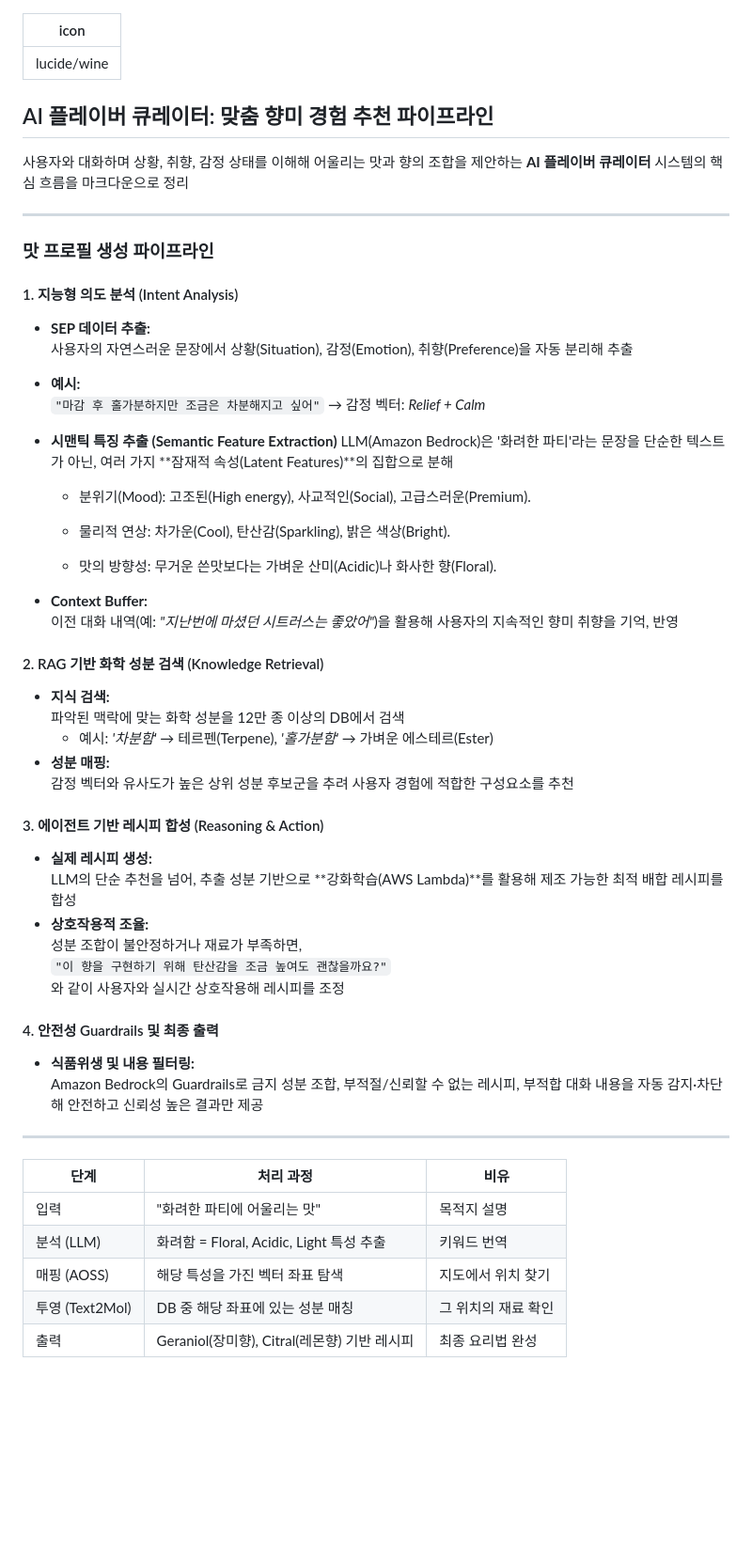
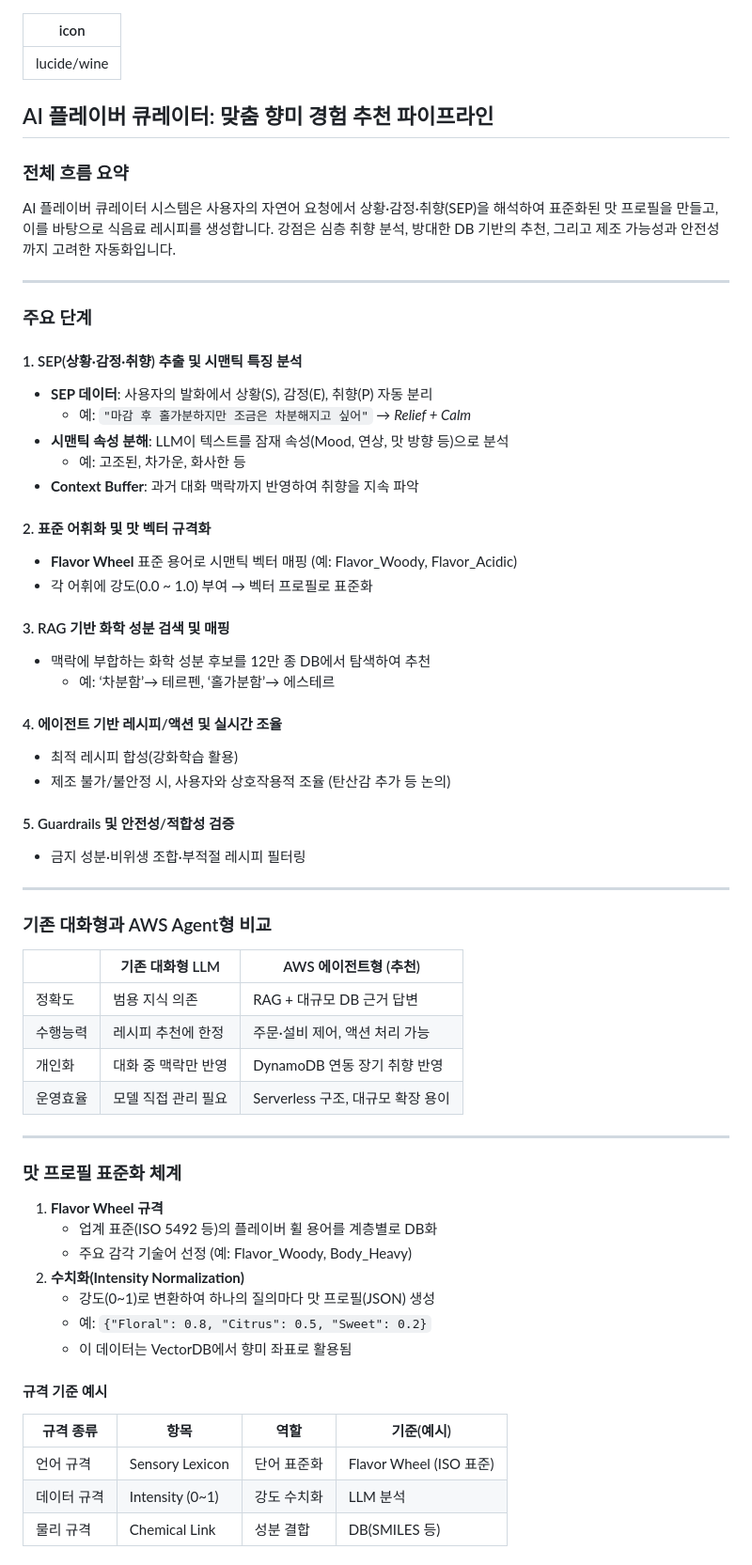
Before and after one commit to votus777/Portfolio, a Markdown page: docs/LLM.md, the part around one of its changes. Shown at 94% size. Drawn GitHub-style; blank space fills up the shorter version.

```diff
--- a/docs/LLM.md
+++ b/docs/LLM.md
@@ -2,58 +2,65 @@
 icon: lucide/wine
 ---
 
-
-
 ## AI 플레이버 큐레이터: 맞춤 향미 경험 추천 파이프라인
 
-사용자와 대화하며 상황, 취향, 감정 상태를 이해해 어울리는 맛과 향의 조합을 제안하는 **AI 플레이버 큐레이터** 시스템의 핵심 흐름을 마크다운으로 정리
+### 전체 흐름 요약
+
+AI 플레이버 큐레이터 시스템은 사용자의 자연어 요청에서 상황·감정·취향(SEP)을 해석하여 표준화된 맛 프로필을 만들고, 이를 바탕으로 식음료 레시피를 생성합니다. 강점은 심층 취향 분석, 방대한 DB 기반의 추천, 그리고 제조 가능성과 안전성까지 고려한 자동화입니다.
 
 ---
 
-### 맛 프로필 생성 파이프라인
+### 주요 단계
 
-#### 1. 지능형 의도 분석 (Intent Analysis)
-- **SEP 데이터 추출:**
-  사용자의 자연스러운 문장에서 상황(Situation), 감정(Emotion), 취향(Preference)을 자동 분리해 추출
-- **예시:**
-   `"마감 후 홀가분하지만 조금은 차분해지고 싶어"` → 감정 벡터: *Relief + Calm*
+#### 1. SEP(상황·감정·취향) 추출 및 시맨틱 특징 분석
+- **SEP 데이터**: 사용자의 발화에서 상황(S), 감정(E), 취향(P) 자동 분리
+  - 예: `"마감 후 홀가분하지만 조금은 차분해지고 싶어"` → *Relief + Calm*
+- **시맨틱 속성 분해**: LLM이 텍스트를 잠재 속성(Mood, 연상, 맛 방향 등)으로 분석
+  - 예: 고조된, 차가운, 화사한 등
+- **Context Buffer**: 과거 대화 맥락까지 반영하여 취향을 지속 파악
 
-- **시맨틱 특징 추출 (Semantic Feature Extraction)**
-    LLM(Amazon Bedrock)은 '화려한 파티'라는 문장을 단순한 텍스트가 아닌, 여러 가지 **잠재적 속성(Latent Features)**의 집합으로 분해
+#### 2. 표준 어휘화 및 맛 벡터 규격화
+- **Flavor Wheel** 표준 용어로 시맨틱 벡터 매핑 (예: Flavor_Woody, Flavor_Acidic)
+- 각 어휘에 강도(0.0 ~ 1.0) 부여 → 벡터 프로필로 표준화
 
-    - 분위기(Mood): 고조된(High energy), 사교적인(Social), 고급스러운(Premium).
+#### 3. RAG 기반 화학 성분 검색 및 매핑
+- 맥락에 부합하는 화학 성분 후보를 12만 종 DB에서 탐색하여 추천
+  - 예: ‘차분함’→ 테르펜, ‘홀가분함’→ 에스테르
 
-    - 물리적 연상: 차가운(Cool), 탄산감(Sparkling), 밝은 색상(Bright).
+#### 4. 에이전트 기반 레시피/액션 및 실시간 조율
+- 최적 레시피 합성(강화학습 활용)
+- 제조 불가/불안정 시, 사용자와 상호작용적 조율 (탄산감 추가 등 논의)
 
-    - 맛의 방향성: 무거운 쓴맛보다는 가벼운 산미(Acidic)나 화사한 향(Floral).
-
-- **Context Buffer:**
-  이전 대화 내역(예: *"지난번에 마셨던 시트러스는 좋았어"*)을 활용해 사용자의 지속적인 향미 취향을 기억, 반영
-
-#### 2. RAG 기반 화학 성분 검색 (Knowledge Retrieval)
-- **지식 검색:**
-  파악된 맥락에 맞는 화학 성분을 12만 종 이상의 DB에서 검색
-    - 예시: *'차분함'* → 테르펜(Terpene), *'홀가분함'* → 가벼운 에스테르(Ester)
-- **성분 매핑:**
-  감정 벡터와 유사도가 높은 상위 성분 후보군을 추려 사용자 경험에 적합한 구성요소를 추천
-
-#### 3. 에이전트 기반 레시피 합성 (Reasoning & Action)
-- **실제 레시피 생성:**
-  LLM의 단순 추천을 넘어, 추출 성분 기반으로 **강화학습(AWS Lambda)**를 활용해 제조 가능한 최적 배합 레시피를 합성
-- **상호작용적 조율:**
-  성분 조합이 불안정하거나 재료가 부족하면,
-  `"이 향을 구현하기 위해 탄산감을 조금 높여도 괜찮을까요?"`
-  와 같이 사용자와 실시간 상호작용해 레시피를 조정
-
-#### 4. 안전성 Guardrails 및 최종 출력
-- **식품위생 및 내용 필터링:**
-  Amazon Bedrock의 Guardrails로 금지 성분 조합, 부적절/신뢰할 수 없는 레시피, 부적합 대화 내용을 자동 감지·차단해 안전하고 신뢰성 높은 결과만 제공
+#### 5. Guardrails 및 안전성/적합성 검증
+- 금지 성분·비위생 조합·부적절 레시피 필터링
 
 ---
-| 단계       | 처리 과정                                         | 비유                |
-|------------|-------------------------------------------------|---------------------|
-| 입력       | "화려한 파티에 어울리는 맛"                      | 목적지 설명         |
-| 분석 (LLM) | 화려함 = Floral, Acidic, Light 특성 추출         | 키워드 번역         |
-| 매핑 (AOSS)| 해당 특성을 가진 벡터 좌표 탐색                  | 지도에서 위치 찾기  |
-| 투영 (Text2Mol)| DB 중 해당 좌표에 있는 성분 매칭              | 그 위치의 재료 확인 |
-| 출력       | Geraniol(장미향), Citral(레몬향) 기반 레시피      | 최종 요리법 완성    |
+
+### 기존 대화형과 AWS Agent형 비교
+
+|        | 기존 대화형 LLM                 | AWS 에이전트형 (추천)                            |
+|--------|-------------------------------|------------------------------------------------|
+| 정확도   | 범용 지식 의존                  | RAG + 대규모 DB 근거 답변                      |
+| 수행능력 | 레시피 추천에 한정               | 주문·설비 제어, 액션 처리 가능                  |
+| 개인화   | 대화 중 맥락만 반영              | DynamoDB 연동 장기 취향 반영                    |
+| 운영효율 | 모델 직접 관리 필요               | Serverless 구조, 대규모 확장 용이               |
+
+---
+
+### 맛 프로필 표준화 체계
+
+1. **Flavor Wheel 규격**
+   - 업계 표준(ISO 5492 등)의 플레이버 휠 용어를 계층별로 DB화
+   - 주요 감각 기술어 선정 (예: Flavor_Woody, Body_Heavy)
+2. **수치화(Intensity Normalization)**
+   - 강도(0~1)로 변환하여 하나의 질의마다 맛 프로필(JSON) 생성
+   - 예: `{"Floral": 0.8, "Citrus": 0.5, "Sweet": 0.2}`
+   - 이 데이터는 VectorDB에서 향미 좌표로 활용됨
+
+#### 규격 기준 예시
+| 규격 종류   | 항목               | 역할            | 기준(예시)                |
+|------------|------------------|---------------|-------------------------|
+| 언어 규격   | Sensory Lexicon  | 단어 표준화      | Flavor Wheel (ISO 표준)  |
+| 데이터 규격 | Intensity (0~1)  | 강도 수치화      | LLM 분석                 |
+| 물리 규격   | Chemical Link    | 성분 결합        | DB(SMILES 등)            |
+
```
Also changed, not shown: other parts of docs/LLM.md (+50 -46 lines).
